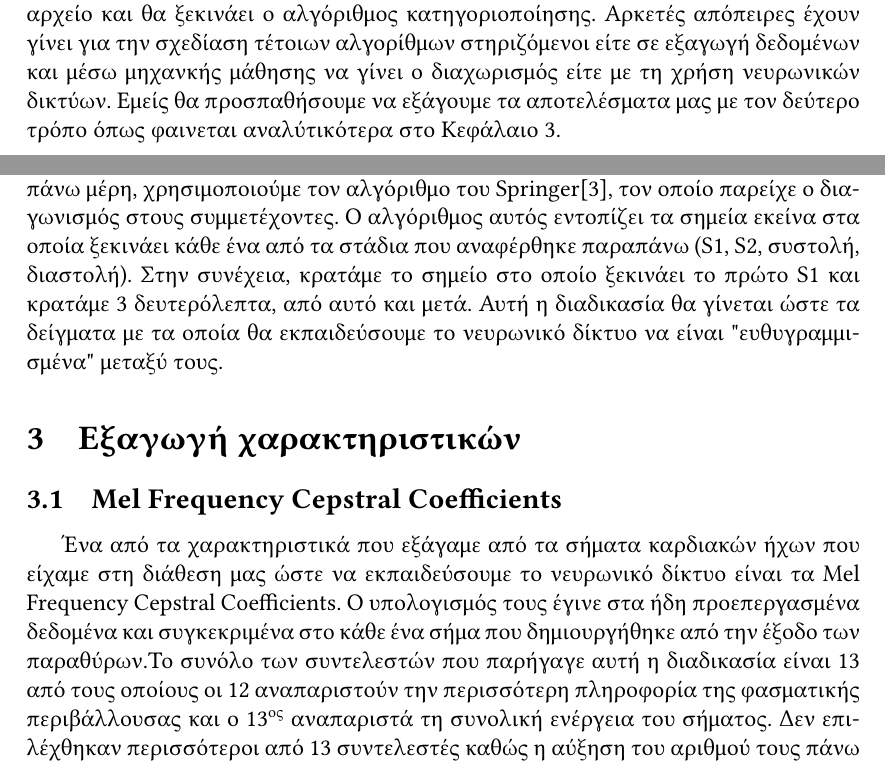
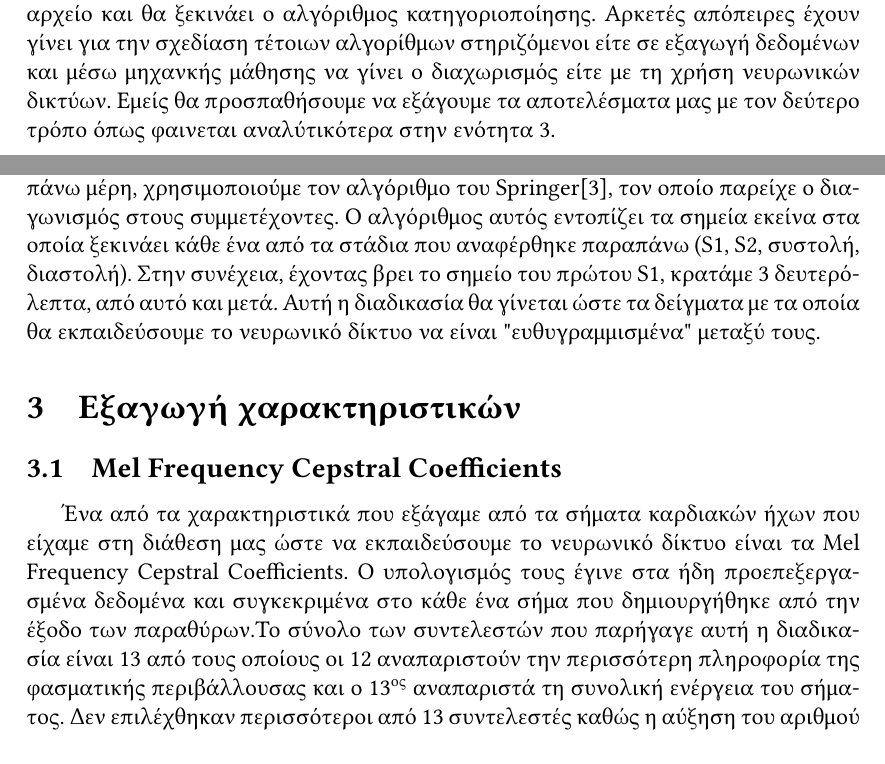
Before and after one commit to johnstef99/tech_of_sound_and_image, a LaTeX document (report/final/main.tex, which reads report/final/sections/feature_extraction.tex, report/final/sections/intro.tex, report/final/sections/preprocessing.tex): two parts of pages 3 and 5 of 18, joined at a grey line, cut so that both start at the same text. Compiled offline with LuaLaTeX; a missing font is replaced by an installed copy or a similar font.

Commit message:
minor changes

```diff
--- a/report/final/sections/feature_extraction.tex
+++ b/report/final/sections/feature_extraction.tex
@@ -4,11 +4,12 @@
 \begin{document}
 
 \subsection{Mel Frequency Cepstral Coefficients}
+
 Ένα από τα χαρακτηριστικά που εξάγαμε από τα σήματα καρδιακών ήχων που είχαμε
 στη διάθεση μας ώστε να εκπαιδεύσουμε το νευρωνικό δίκτυο είναι τα Mel Frequency
-Cepstral Coefficients. Ο υπολογισμός τους έγινε στα ήδη προεπεργασμένα δεδομένα
-και συγκεκριμένα στο κάθε ένα σήμα που δημιουργήθηκε από την έξοδο των
-παραθύρων.Το συνόλο των συντελεστών που παρήγαγε αυτή η διαδικασία είναι 13 από
+Cepstral Coefficients. Ο υπολογισμός τους έγινε στα ήδη προεπεξεργασμένα
+δεδομένα και συγκεκριμένα στο κάθε ένα σήμα που δημιουργήθηκε από την έξοδο των
+παραθύρων.Το σύνολο των συντελεστών που παρήγαγε αυτή η διαδικασία είναι 13 από
 τους οποίους οι 12 αναπαριστούν την περισσότερη πληροφορία της φασματικής
 περιβάλλουσας και ο 13\textsuperscript{ος} αναπαριστά τη συνολική ενέργεια του
 σήματος. Δεν επιλέχθηκαν περισσότεροι από 13 συντελεστές καθώς η αύξηση του
--- a/report/final/sections/intro.tex
+++ b/report/final/sections/intro.tex
@@ -35,7 +35,7 @@
 Αρκετές απόπειρες έχουν γίνει για την σχεδίαση τέτοιων αλγορίθμων στηριζόμενοι
 είτε σε εξαγωγή δεδομένων και μέσω μηχανκής μάθησης να γίνει ο διαχωρισμός είτε
 με τη χρήση νευρωνικών δικτύων. Εμείς θα προσπαθήσουμε να εξάγουμε τα
-αποτελέσματα μας με τον δεύτερο τρόπο όπως φαινεται αναλύτικότερα στο Κεφάλαιο
+αποτελέσματα μας με τον δεύτερο τρόπο όπως φαινεται αναλύτικότερα στην ενότητα
 \ref{feature_extraction}.
 
 \end{document}
--- a/report/final/sections/preprocessing.tex
+++ b/report/final/sections/preprocessing.tex
@@ -38,9 +38,9 @@
 μέρη, χρησιμοποιούμε τον αλγόριθμο του Springer\cite{springer2015logistic}, τον
 οποίο  παρείχε ο διαγωνισμός στους συμμετέχοντες. Ο αλγόριθμος αυτός εντοπίζει
 τα σημεία εκείνα στα οποία ξεκινάει κάθε ένα από τα στάδια που αναφέρθηκε
-παραπάνω (S1, S2, συστολή, διαστολή). Στην συνέχεια, κρατάμε το σημείο στο οποίο
-ξεκινάει το πρώτο S1 και κρατάμε 3 δευτερόλεπτα, από αυτό και μετά. Αυτή η
-διαδικασία θα γίνεται ώστε τα δείγματα με τα οποία θα εκπαιδεύσουμε το νευρωνικό
-δίκτυο να είναι "ευθυγραμμισμένα" μεταξύ τους.
+παραπάνω (S1, S2, συστολή, διαστολή). Στην συνέχεια, έχοντας βρει το σημείο του
+πρώτου S1, κρατάμε 3 δευτερόλεπτα, από αυτό και μετά. Αυτή η διαδικασία θα
+γίνεται ώστε τα δείγματα με τα οποία θα εκπαιδεύσουμε το νευρωνικό δίκτυο να
+είναι "ευθυγραμμισμένα" μεταξύ τους.
 
 \end{document}
```
Also changed, not shown: report/final/main.tex (+2 -1 lines), report/final/sections/feature_extraction.tex (3 more changed lines).
